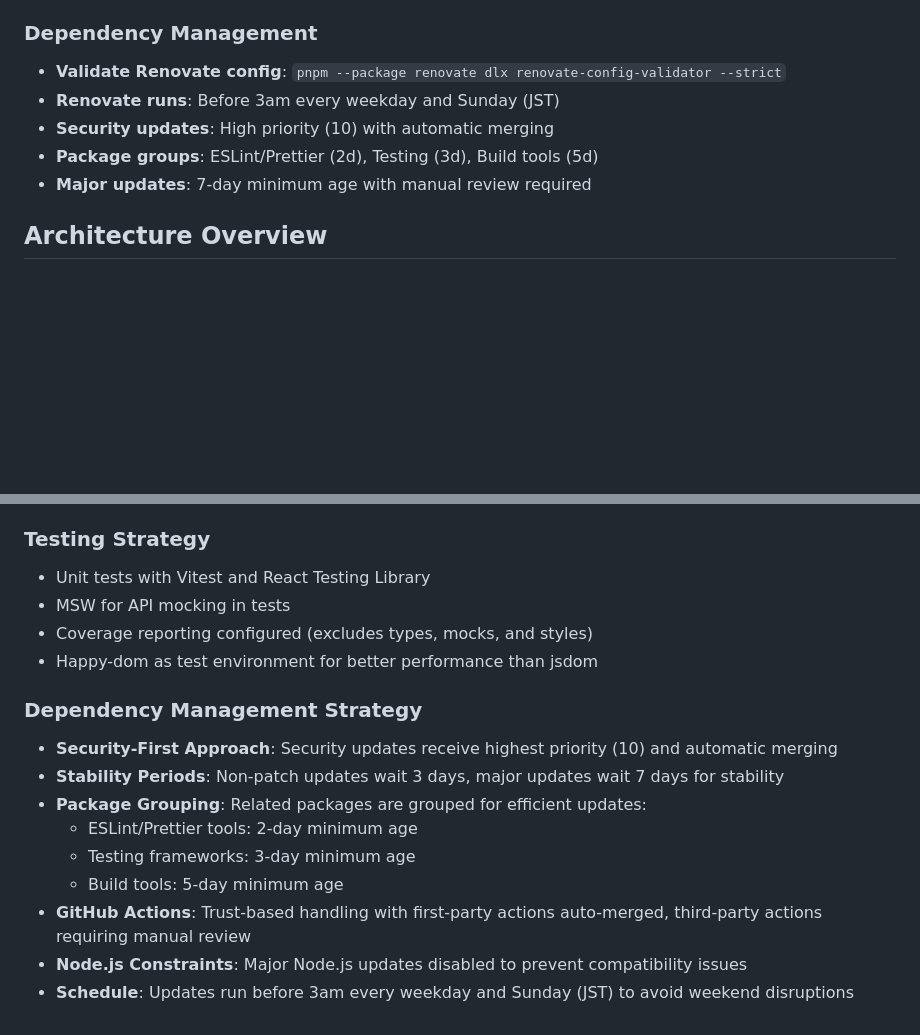
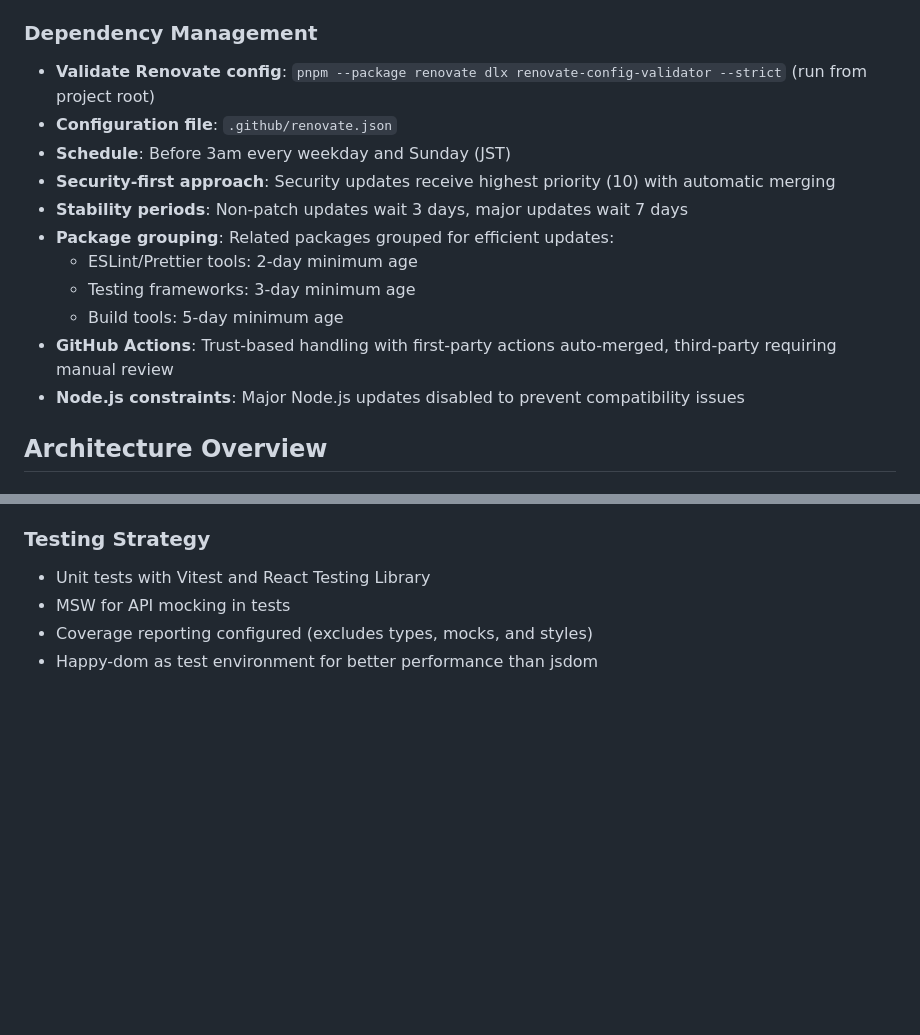
Before and after one commit to roottool/portfolio, a Markdown page: CLAUDE.md, 2 parts joined by grey strips. Drawn GitHub-style; blank space fills up the shorter version.

Commit message:
docs: optimize CLAUDE.md structure and remove duplications
- Consolidate duplicate Dependency Management sections
- Add configuration file path (.github/renovate.json)
- Improve command execution context (run from project root)
- Remove redundant Dependency Management Strategy section
- Fix markdown lint warning (multiple blank lines)

🤖 Generated with [Claude Code](https://claude.ai/code)

Co-Authored-By: Claude <noreply@anthropic.com>

```diff
--- a/CLAUDE.md
+++ b/CLAUDE.md
@@ -31,11 +31,17 @@ This file provides guidance to Claude Code (claude.ai/code) when working with co
 
 ### Dependency Management
 
-- **Validate Renovate config**: `pnpm --package renovate dlx renovate-config-validator --strict`
-- **Renovate runs**: Before 3am every weekday and Sunday (JST)
-- **Security updates**: High priority (10) with automatic merging
-- **Package groups**: ESLint/Prettier (2d), Testing (3d), Build tools (5d)
-- **Major updates**: 7-day minimum age with manual review required
+- **Validate Renovate config**: `pnpm --package renovate dlx renovate-config-validator --strict` (run from project root)
+- **Configuration file**: `.github/renovate.json`
+- **Schedule**: Before 3am every weekday and Sunday (JST)
+- **Security-first approach**: Security updates receive highest priority (10) with automatic merging
+- **Stability periods**: Non-patch updates wait 3 days, major updates wait 7 days
+- **Package grouping**: Related packages grouped for efficient updates:
+  - ESLint/Prettier tools: 2-day minimum age
+  - Testing frameworks: 3-day minimum age
+  - Build tools: 5-day minimum age
+- **GitHub Actions**: Trust-based handling with first-party actions auto-merged, third-party requiring manual review
+- **Node.js constraints**: Major Node.js updates disabled to prevent compatibility issues
 
 ## Architecture Overview
 
@@ -100,15 +106,3 @@ src/
 - MSW for API mocking in tests
 - Coverage reporting configured (excludes types, mocks, and styles)
 - Happy-dom as test environment for better performance than jsdom
-
-### Dependency Management Strategy
-
-- **Security-First Approach**: Security updates receive highest priority (10) and automatic merging
-- **Stability Periods**: Non-patch updates wait 3 days, major updates wait 7 days for stability
-- **Package Grouping**: Related packages are grouped for efficient updates:
-  - ESLint/Prettier tools: 2-day minimum age
-  - Testing frameworks: 3-day minimum age
-  - Build tools: 5-day minimum age
-- **GitHub Actions**: Trust-based handling with first-party actions auto-merged, third-party actions requiring manual review
-- **Node.js Constraints**: Major Node.js updates disabled to prevent compatibility issues
-- **Schedule**: Updates run before 3am every weekday and Sunday (JST) to avoid weekend disruptions
```
